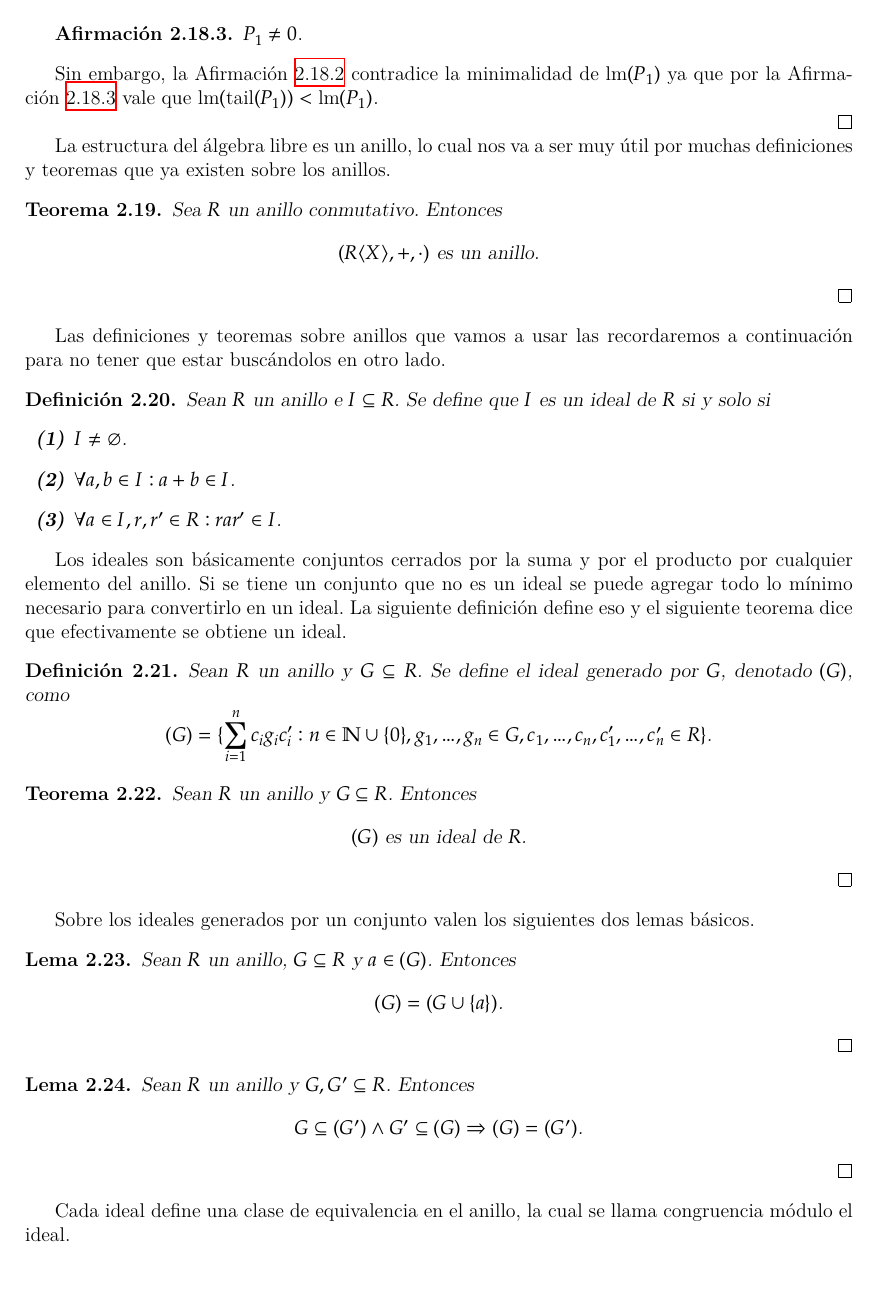
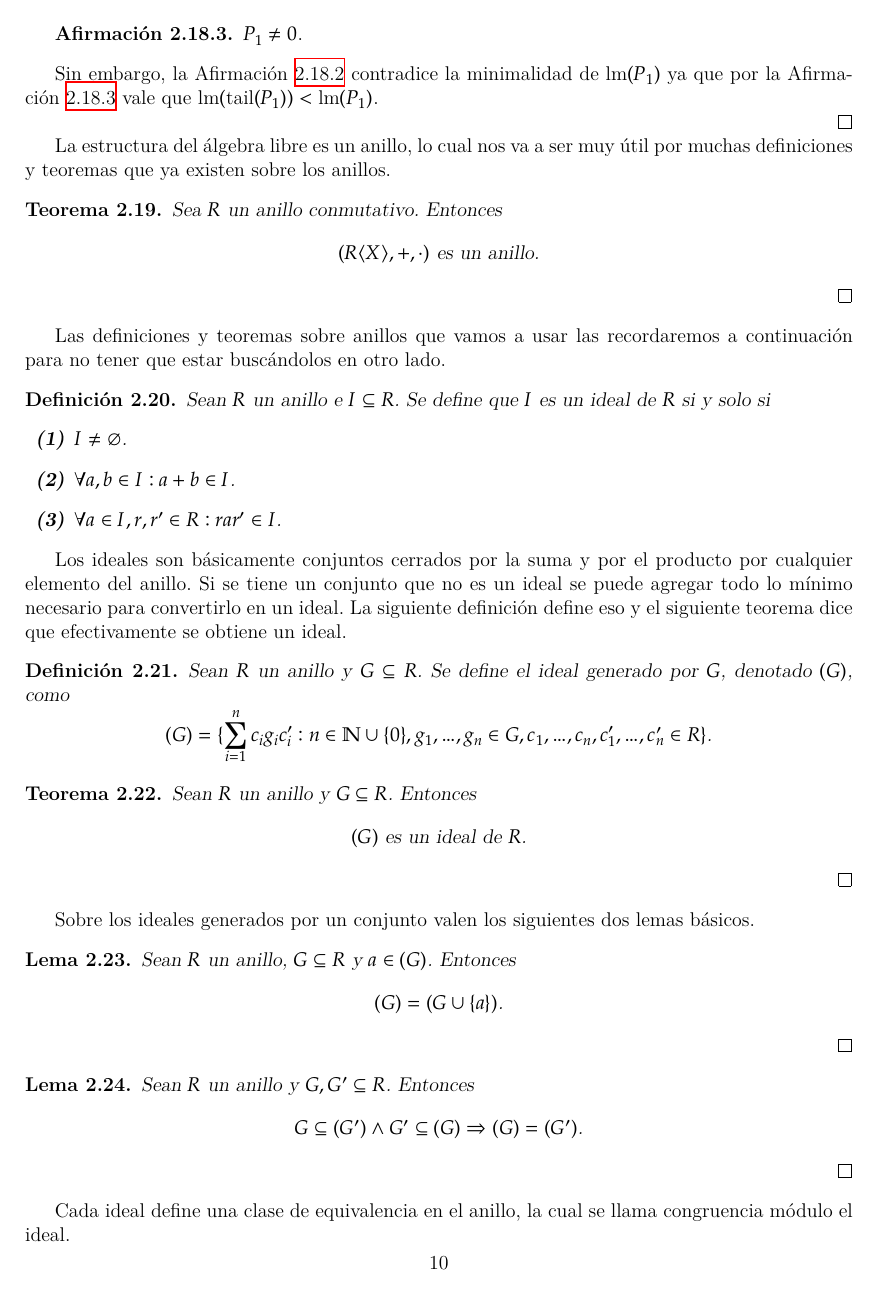
Before and after one commit to IvanRenison/Tesis-Licenciatura, a LaTeX thesis (Tesis.tex): page 8 of 46 before the commit and page 10 of 48 after it. Compiled offline with XeLaTeX.

```diff
--- a/Tesis.tex
+++ b/Tesis.tex
@@ -47,11 +47,10 @@
 
 \setlist[enumerate,1]{label={\em{(\arabic*)}}}
 
-\pagenumbering{gobble} % Eliminar los números de página, porque con margen inferior de un centímetro el número queda medio afuera, y además todos los lectores de PDF te dicen en que número de página estás
+\usepackage{fancyhdr}
+\setlength{\footskip}{0.6cm} % Evita que los números de página se salgan de la página
 
 \usepackage{pgfplots} % Para los gráficos
-%\pgfplotsset{compat=1.18}
-%\usepackage{pgfplotstable}
 
 \newtheoremstyle{customstyle} % <name>
 {} % <Space above>
```
Also changed, not shown: Tesis.tex (2 more changed lines), 1 other file.
